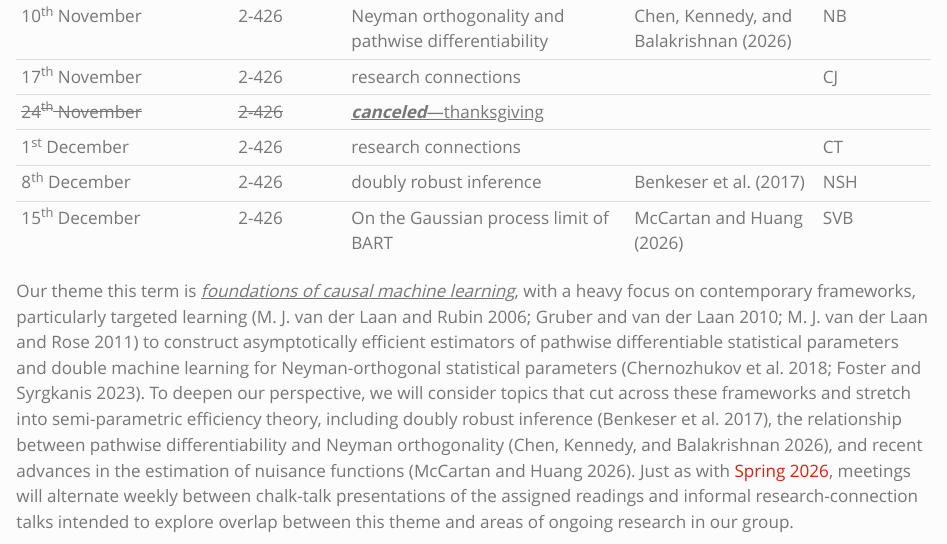
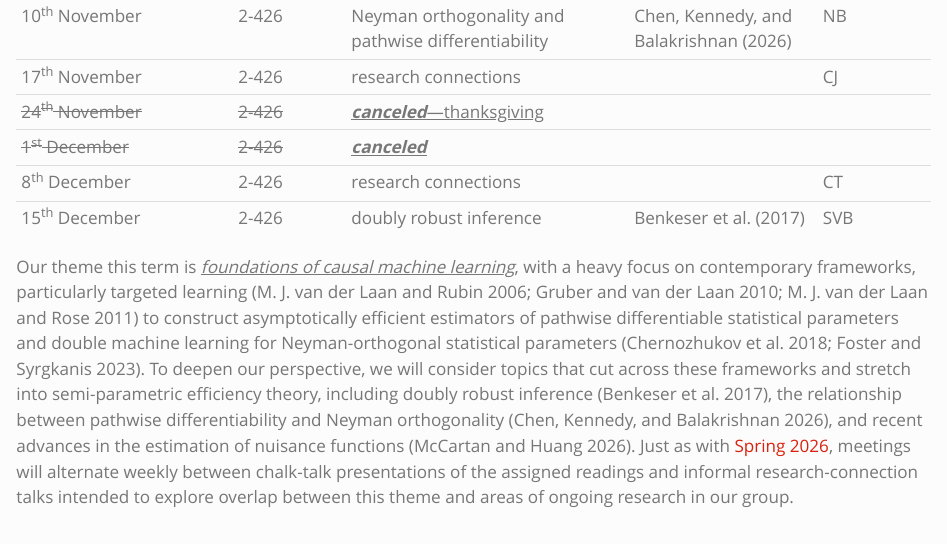
Before and after one commit to nshlab/labmeeting, a Quarto document (index.qmd): the page in a window 1100 px wide, from 770 px down. Rendered offline with R 4.5, knitr and Pandoc in place of Quarto, with nearby package versions.

Commit message:
update upcoming meetings

```diff
--- a/index.qmd
+++ b/index.qmd
@@ -20,9 +20,9 @@ sidebar: false
 | 10^th^ November | 2-426 | Neyman orthogonality and pathwise differentiability | @chen2026equivalence | NB |
 | 17^th^ November | 2-426 | research connections | | CJ |
 | ~~24^th^ November~~ | ~~2-426~~ | [***canceled***---thanksgiving]{.underline} | | |
-| 1^st^ December | 2-426 | research connections | | CT |
-| 8^th^ December | 2-426 | doubly robust inference | @benkeser2017doubly | NSH |
-| 15^th^ December | 2-426 | On the Gaussian process limit of BART | @mccartan2026gaussian | SVB |
+| ~~1^st^ December~~ | ~~2-426~~ | [***canceled***]{.underline} | | |
+| 8^th^ December | 2-426 | research connections | | CT |
+| 15^th^ December | 2-426 | doubly robust inference | @benkeser2017doubly | SVB |
 
 : Note: [We will meet ***weekly on Tuesdays, 2:00--4:00PM***, almost always in
 2-426 (except for on 22^nd^ September).]{.underline}
```
Also changed, not shown: index.qmd (2 more changed lines).
